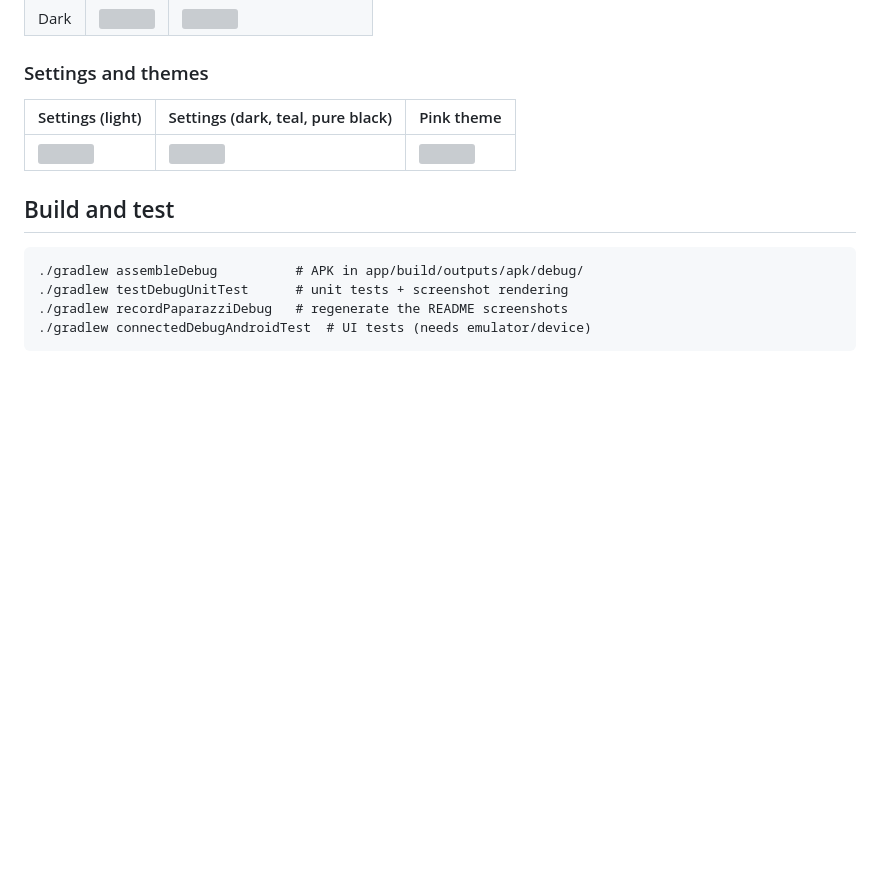
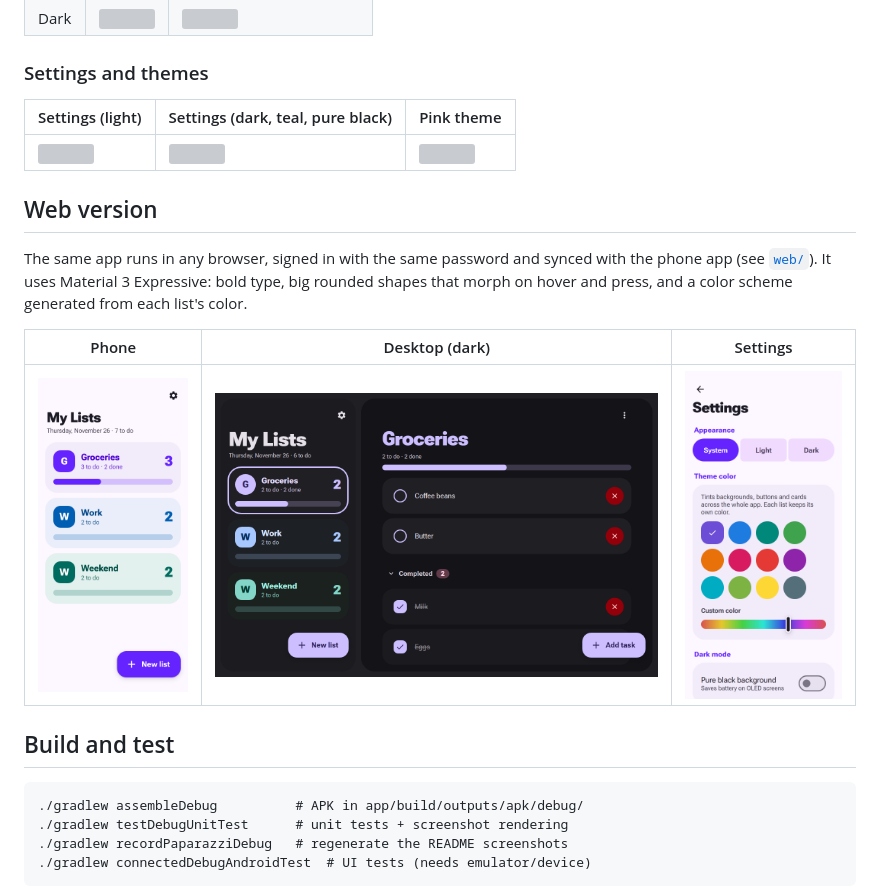
Before and after one commit to douggreenak/Checklist, a Markdown page: README.md, the part around the change. Drawn GitHub-style; pictures changed too: docs/web-desktop-dark.png (added), docs/web-home.png (added), docs/web-settings.png (added); blank space fills up the shorter version; grey boxes are pictures that could not be loaded.

````diff
--- a/README.md
+++ b/README.md
@@ -25,6 +25,16 @@ A simple Android checklist app built for big, easy taps.
 |---|---|---|
 | ![](app/src/test/snapshots/images/com.example.checklist_LightThemeScreenshots_settingsLight.png) | ![](app/src/test/snapshots/images/com.example.checklist_ThemeScreenshots_settingsDarkBlack.png) | ![](app/src/test/snapshots/images/com.example.checklist_LightThemeScreenshots_homeLightPink.png) |
 
+## Web version
+
+The same app runs in any browser, signed in with the same password and synced with the phone app (see [`web/`](web/README.md)).
+It uses Material 3 Expressive: bold type, big rounded shapes that morph on hover and press, and a color
+scheme generated from each list's color.
+
+| Phone | Desktop (dark) | Settings |
+|---|---|---|
+| ![Web on a phone](docs/web-home.png) | ![Web on desktop](docs/web-desktop-dark.png) | ![Web settings](docs/web-settings.png) |
+
 ## Build and test
 
 ```
````
Also changed, not shown: server/README.md (+2 -1 lines), web/README.md (added, +24 -0 lines), 13 other files.
